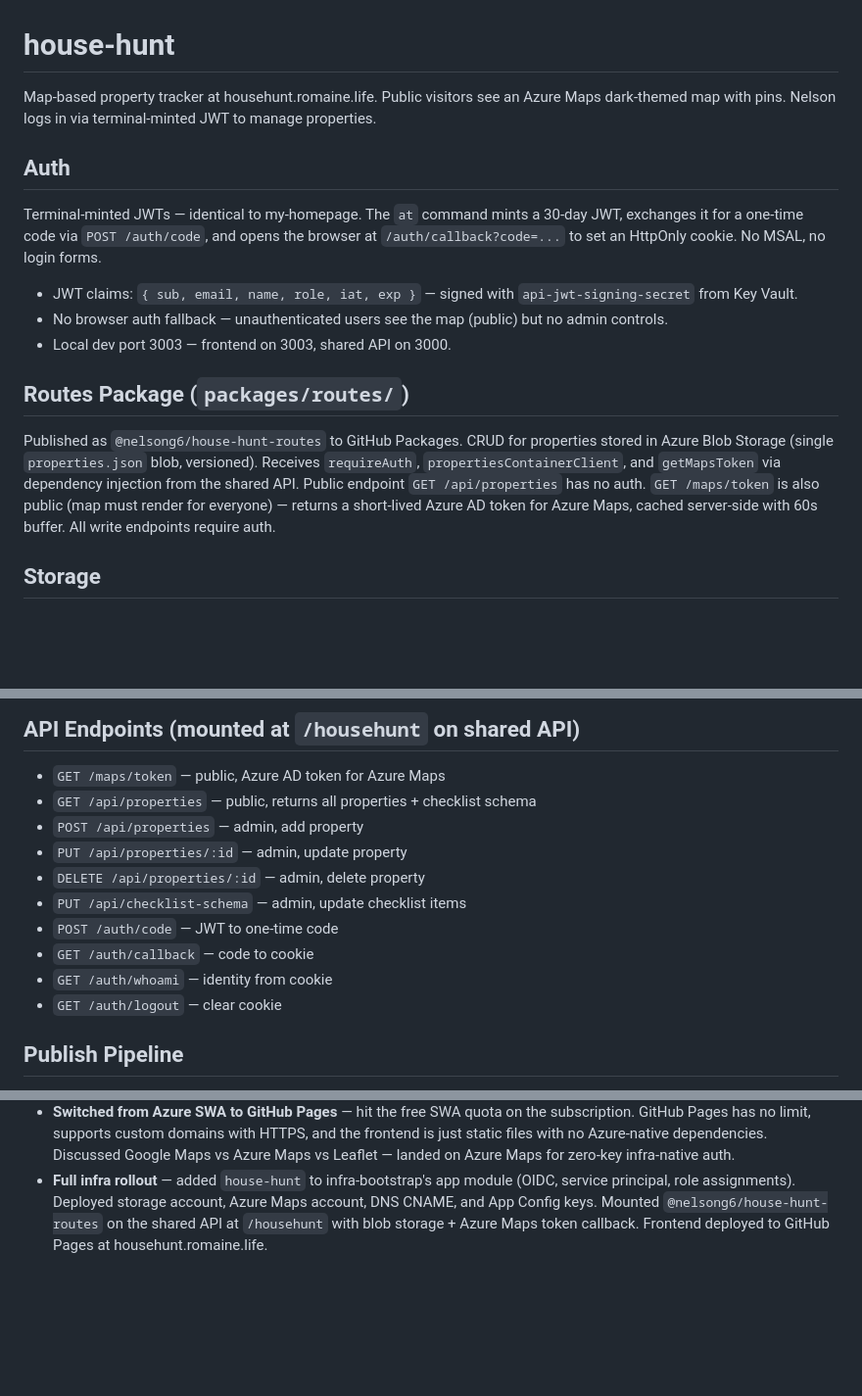
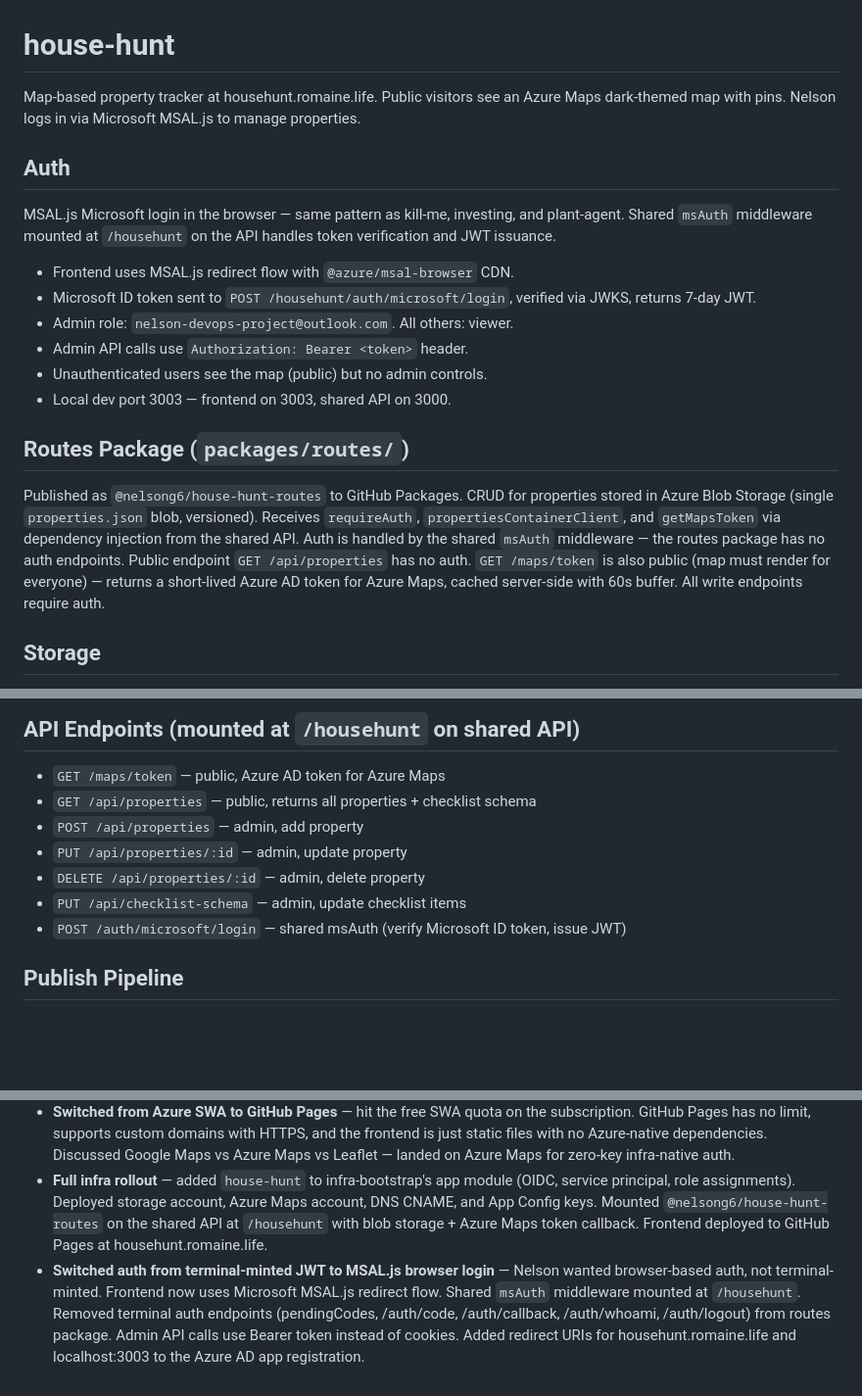
Before and after one commit to romaine-life/house-hunt, a Markdown page: CLAUDE.md, 3 parts joined by grey strips. Shown at 98% size. Drawn GitHub-style; blank space fills up the shorter version.

Commit message:
Update CLAUDE.md: MSAL auth, remove terminal auth endpoints
Co-Authored-By: Claude Opus 4.6 (1M context) <noreply@anthropic.com>

```diff
--- a/CLAUDE.md
+++ b/CLAUDE.md
@@ -1,18 +1,21 @@
 # house-hunt
 
-Map-based property tracker at househunt.romaine.life. Public visitors see an Azure Maps dark-themed map with pins. Nelson logs in via terminal-minted JWT to manage properties.
+Map-based property tracker at househunt.romaine.life. Public visitors see an Azure Maps dark-themed map with pins. Nelson logs in via Microsoft MSAL.js to manage properties.
 
 ## Auth
 
-Terminal-minted JWTs — identical to my-homepage. The `at` command mints a 30-day JWT, exchanges it for a one-time code via `POST /auth/code`, and opens the browser at `/auth/callback?code=...` to set an HttpOnly cookie. No MSAL, no login forms.
+MSAL.js Microsoft login in the browser — same pattern as kill-me, investing, and plant-agent. Shared `msAuth` middleware mounted at `/househunt` on the API handles token verification and JWT issuance.
 
-- JWT claims: `{ sub, email, name, role, iat, exp }` — signed with `api-jwt-signing-secret` from Key Vault.
-- No browser auth fallback — unauthenticated users see the map (public) but no admin controls.
+- Frontend uses MSAL.js redirect flow with `@azure/msal-browser` CDN.
+- Microsoft ID token sent to `POST /househunt/auth/microsoft/login`, verified via JWKS, returns 7-day JWT.
+- Admin role: `nelson-devops-project@outlook.com`. All others: viewer.
+- Admin API calls use `Authorization: Bearer <token>` header.
+- Unauthenticated users see the map (public) but no admin controls.
 - Local dev port 3003 — frontend on 3003, shared API on 3000.
 
 ## Routes Package (`packages/routes/`)
 
-Published as `@nelsong6/house-hunt-routes` to GitHub Packages. CRUD for properties stored in Azure Blob Storage (single `properties.json` blob, versioned). Receives `requireAuth`, `propertiesContainerClient`, and `getMapsToken` via dependency injection from the shared API. Public endpoint `GET /api/properties` has no auth. `GET /maps/token` is also public (map must render for everyone) — returns a short-lived Azure AD token for Azure Maps, cached server-side with 60s buffer. All write endpoints require auth.
+Published as `@nelsong6/house-hunt-routes` to GitHub Packages. CRUD for properties stored in Azure Blob Storage (single `properties.json` blob, versioned). Receives `requireAuth`, `propertiesContainerClient`, and `getMapsToken` via dependency injection from the shared API. Auth is handled by the shared `msAuth` middleware — the routes package has no auth endpoints. Public endpoint `GET /api/properties` has no auth. `GET /maps/token` is also public (map must render for everyone) — returns a short-lived Azure AD token for Azure Maps, cached server-side with 60s buffer. All write endpoints require auth.
 
 ## Storage
 
@@ -72,10 +75,7 @@ Deploy workflow pushes to `gh-pages` branch via `peaceiris/actions-gh-pages`. St
 - `PUT /api/properties/:id` — admin, update property
 - `DELETE /api/properties/:id` — admin, delete property
 - `PUT /api/checklist-schema` — admin, update checklist items
-- `POST /auth/code` — JWT to one-time code
-- `GET /auth/callback` — code to cookie
-- `GET /auth/whoami` — identity from cookie
-- `GET /auth/logout` — clear cookie
+- `POST /auth/microsoft/login` — shared msAuth (verify Microsoft ID token, issue JWT)
 
 ## Publish Pipeline
 
@@ -88,3 +88,4 @@ Triggers on push to `packages/routes/**`. Auto-bumps patch version, publishes to
 - **Initial scaffold** — created the full app: frontend (Azure Maps dark-themed map + Catppuccin sidebar), routes package (auth + blob CRUD + maps token endpoint), and OpenTofu infrastructure (Blob Storage, Azure Maps account with managed identity auth). Follows the my-homepage pattern for auth (terminal-minted JWT) and data storage (single versioned JSON blob). Azure Maps chosen over Google Maps to avoid external API keys — uses the same OIDC/managed identity pattern as the rest of the infra. Maps account lives in this repo's Terraform (not infra-bootstrap) so it tears down cleanly with the app.
 - **Switched from Azure SWA to GitHub Pages** — hit the free SWA quota on the subscription. GitHub Pages has no limit, supports custom domains with HTTPS, and the frontend is just static files with no Azure-native dependencies. Discussed Google Maps vs Azure Maps vs Leaflet — landed on Azure Maps for zero-key infra-native auth.
 - **Full infra rollout** — added `house-hunt` to infra-bootstrap's app module (OIDC, service principal, role assignments). Deployed storage account, Azure Maps account, DNS CNAME, and App Config keys. Mounted `@nelsong6/house-hunt-routes` on the shared API at `/househunt` with blob storage + Azure Maps token callback. Frontend deployed to GitHub Pages at househunt.romaine.life.
+- **Switched auth from terminal-minted JWT to MSAL.js browser login** — Nelson wanted browser-based auth, not terminal-minted. Frontend now uses Microsoft MSAL.js redirect flow. Shared `msAuth` middleware mounted at `/househunt`. Removed terminal auth endpoints (pendingCodes, /auth/code, /auth/callback, /auth/whoami, /auth/logout) from routes package. Admin API calls use Bearer token instead of cookies. Added redirect URIs for househunt.romaine.life and localhost:3003 to the Azure AD app registration.
```
